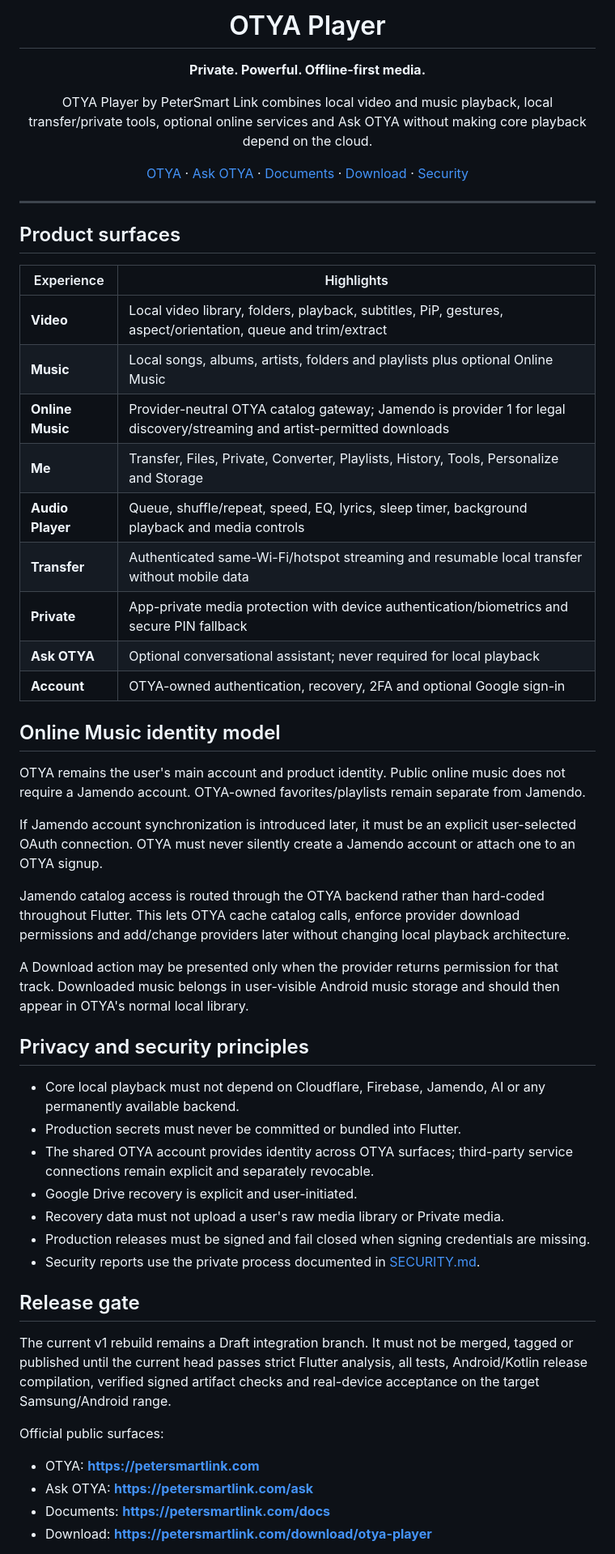
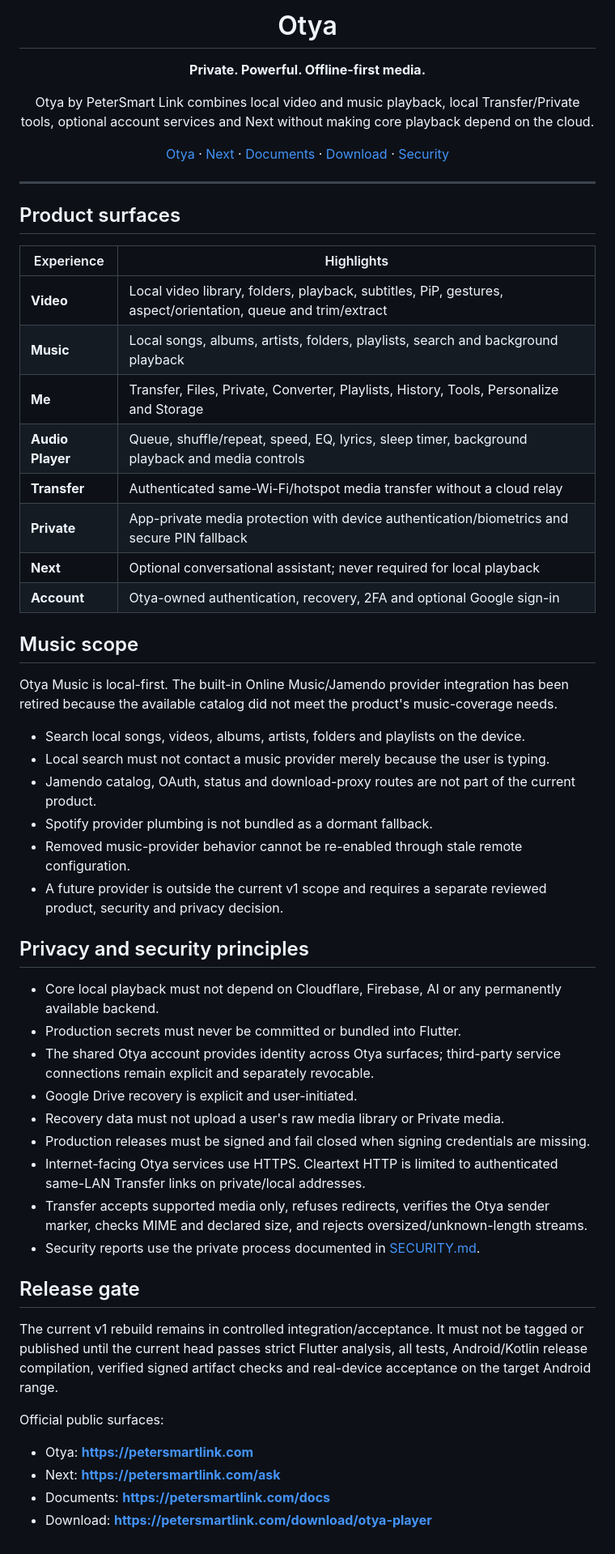
Before and after one commit to Peter-Technologys/Played, a Markdown page: README.md, the part around one of its changes. Shown at 81% size. Rendered like a GitHub page.

Commit message:
Align Android README with local-first Otya scope

```diff
--- a/README.md
+++ b/README.md
@@ -4,11 +4,11 @@
 
-# OTYA Player
+# Otya
 
 **Private. Powerful. Offline-first media.**
 
-OTYA Player by PeterSmart Link combines local video and music playback, local transfer/private tools, optional online services and Ask OTYA without making core playback depend on the cloud.
+Otya by PeterSmart Link combines local video and music playback, local Transfer/Private tools, optional account services and Next without making core playback depend on the cloud.
 
-[OTYA](https://petersmartlink.com) · [Ask OTYA](https://petersmartlink.com/ask) · [Documents](https://petersmartlink.com/docs) · [Download](https://petersmartlink.com/download/otya-player) · [Security](SECURITY.md)
+[Otya](https://petersmartlink.com) · [Next](https://petersmartlink.com/ask) · [Documents](https://petersmartlink.com/docs) · [Download](https://petersmartlink.com/download/otya-player) · [Security](SECURITY.md)
 
 </div>
 
@@ -19,43 +19,45 @@ OTYA Player by PeterSmart Link combines local video and music playback, local tr
 | Experience | Highlights |
 |---|---|
 | **Video** | Local video library, folders, playback, subtitles, PiP, gestures, aspect/orientation, queue and trim/extract |
-| **Music** | Local songs, albums, artists, folders and playlists plus optional Online Music |
-| **Online Music** | Provider-neutral OTYA catalog gateway; Jamendo is provider 1 for legal discovery/streaming and artist-permitted downloads |
+| **Music** | Local songs, albums, artists, folders, playlists, search and background playback |
 | **Me** | Transfer, Files, Private, Converter, Playlists, History, Tools, Personalize and Storage |
 | **Audio Player** | Queue, shuffle/repeat, speed, EQ, lyrics, sleep timer, background playback and media controls |
-| **Transfer** | Authenticated same-Wi-Fi/hotspot streaming and resumable local transfer without mobile data |
+| **Transfer** | Authenticated same-Wi-Fi/hotspot media transfer without a cloud relay |
 | **Private** | App-private media protection with device authentication/biometrics and secure PIN fallback |
-| **Ask OTYA** | Optional conversational assistant; never required for local playback |
-| **Account** | OTYA-owned authentication, recovery, 2FA and optional Google sign-in |
+| **Next** | Optional conversational assistant; never required for local playback |
+| **Account** | Otya-owned authentication, recovery, 2FA and optional Google sign-in |
 
-## Online Music identity model
+## Music scope
 
-OTYA remains the user's main account and product identity. Public online music does not require a Jamendo account. OTYA-owned favorites/playlists remain separate from Jamendo.
+Otya Music is local-first. The built-in Online Music/Jamendo provider integration has been retired because the available catalog did not meet the product's music-coverage needs.
 
-If Jamendo account synchronization is introduced later, it must be an explicit user-selected OAuth connection. OTYA must never silently create a Jamendo account or attach one to an OTYA signup.
-
-Jamendo catalog access is routed through the OTYA backend rather than hard-coded throughout Flutter. This lets OTYA cache catalog calls, enforce provider download permissions and add/change providers later without changing local playback architecture.
-
-A Download action may be presented only when the provider returns permission for that track. Downloaded music belongs in user-visible Android music storage and should then appear in OTYA's normal local library.
+- Search local songs, videos, albums, artists, folders and playlists on the device.
+- Local search must not contact a music provider merely because the user is typing.
+- Jamendo catalog, OAuth, status and download-proxy routes are not part of the current product.
+- Spotify provider plumbing is not bundled as a dormant fallback.
+- Removed music-provider behavior cannot be re-enabled through stale remote configuration.
+- A future provider is outside the current v1 scope and requires a separate reviewed product, security and privacy decision.
 
 ## Privacy and security principles
 
-- Core local playback must not depend on Cloudflare, Firebase, Jamendo, AI or any permanently available backend.
+- Core local playback must not depend on Cloudflare, Firebase, AI or any permanently available backend.
 - Production secrets must never be committed or bundled into Flutter.
-- The shared OTYA account provides identity across OTYA surfaces; third-party service connections remain explicit and separately revocable.
+- The shared Otya account provides identity across Otya surfaces; third-party service connections remain explicit and separately revocable.
 - Google Drive recovery is explicit and user-initiated.
 - Recovery data must not upload a user's raw media library or Private media.
 - Production releases must be signed and fail closed when signing credentials are missing.
+- Internet-facing Otya services use HTTPS. Cleartext HTTP is limited to authenticated same-LAN Transfer links on private/local addresses.
+- Transfer accepts supported media only, refuses redirects, verifies the Otya sender marker, checks MIME and declared size, and rejects oversized/unknown-length streams.
 - Security reports use the private process documented in [SECURITY.md](SECURITY.md).
 
 ## Release gate
 
-The current v1 rebuild remains a Draft integration branch. It must not be merged, tagged or published until the current head passes strict Flutter analysis, all tests, Android/Kotlin release compilation, verified signed artifact checks and real-device acceptance on the target Samsung/Android range.
+The current v1 rebuild remains in controlled integration/acceptance. It must not be tagged or published until the current head passes strict Flutter analysis, all tests, Android/Kotlin release compilation, verified signed artifact checks and real-device acceptance on the target Android range.
 
 Official public surfaces:
 
-- OTYA: **https://petersmartlink.com**
-- Ask OTYA: **https://petersmartlink.com/ask**
+- Otya: **https://petersmartlink.com**
+- Next: **https://petersmartlink.com/ask**
 - Documents: **https://petersmartlink.com/docs**
 - Download: **https://petersmartlink.com/download/otya-player**
 
```
Also changed, not shown: other parts of README.md (+2 -2 lines).
